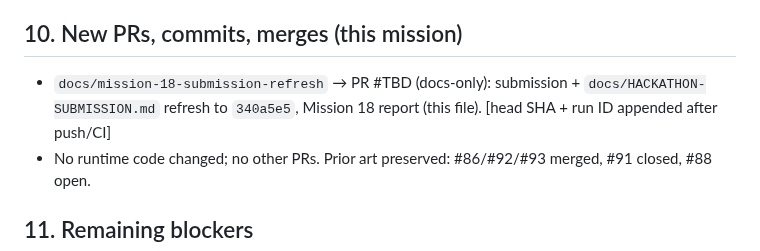
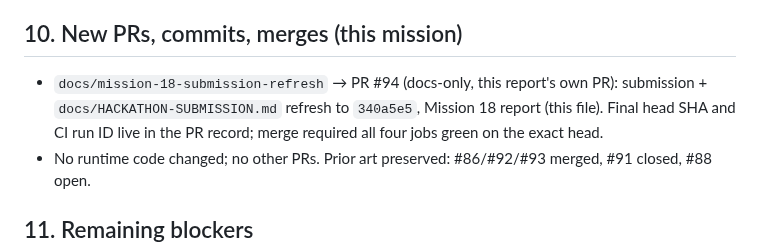
Before and after one commit to AfghanistanianHub/BursYar, a Markdown page: docs/MISSION-18-RELEASE-VERIFICATION.md, the part around the change. Drawn GitHub-style.

Commit message:
docs(mission-18): record PR number in verification report

```diff
--- a/docs/MISSION-18-RELEASE-VERIFICATION.md
+++ b/docs/MISSION-18-RELEASE-VERIFICATION.md
@@ -162,10 +162,11 @@ live login test, fluent fa/ps OCR accuracy evaluation.
 
 ## 10. New PRs, commits, merges (this mission)
 
-- `docs/mission-18-submission-refresh` → PR #TBD (docs-only):
-  submission + `docs/HACKATHON-SUBMISSION.md` refresh to `340a5e5`,
-  Mission 18 report (this file). [head SHA + run ID appended after
-  push/CI]
+- `docs/mission-18-submission-refresh` → PR #94 (docs-only,
+  this report's own PR): submission +
+  `docs/HACKATHON-SUBMISSION.md` refresh to `340a5e5`, Mission 18
+  report (this file). Final head SHA and CI run ID live in the PR
+  record; merge required all four jobs green on the exact head.
 - No runtime code changed; no other PRs. Prior art preserved:
   #86/#92/#93 merged, #91 closed, #88 open.
 
```
